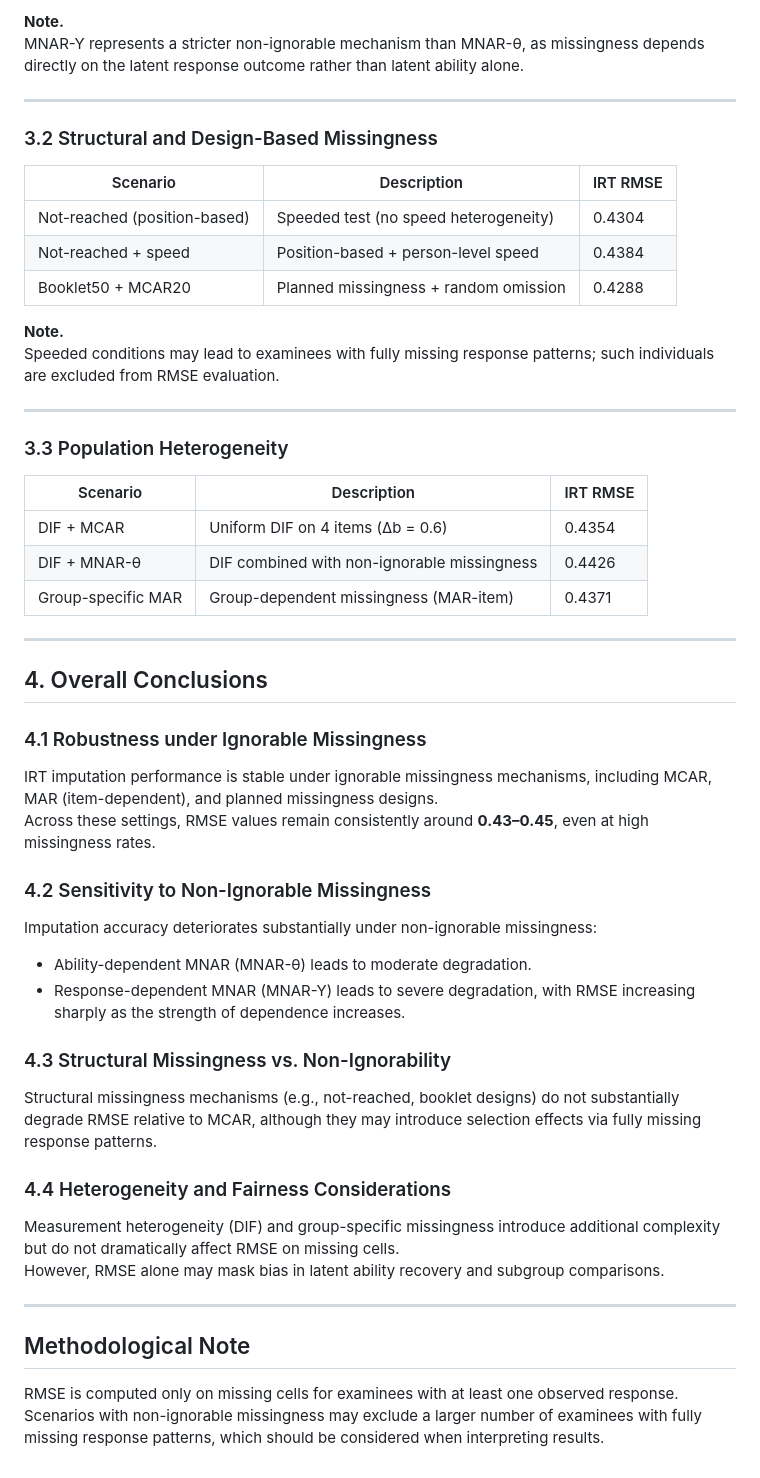
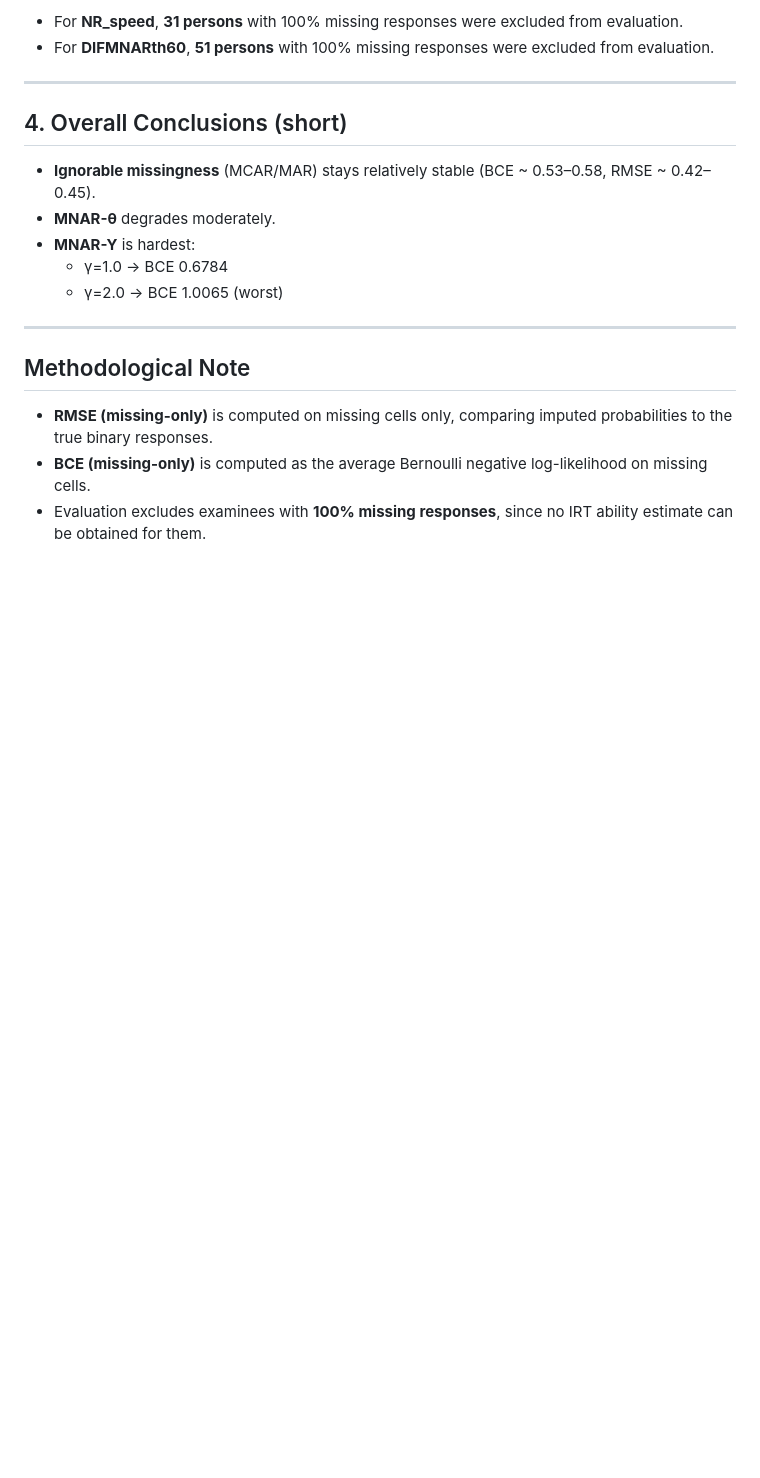
Before and after one commit to polar0n/animated-palm-tree, a Markdown page: irt_imputation/results/readme.md, the part around one of its changes. Rendered like a GitHub page; blank space fills up the shorter version.

```diff
--- a/irt_imputation/results/readme.md
+++ b/irt_imputation/results/readme.md
@@ -41,58 +73,21 @@ For MCAR70, a small number of examinees exhibit 100% missing responses. RMSE val
 
-**Note.**
-MNAR-Y represents a stricter non-ignorable mechanism than MNAR-θ, as missingness depends directly on the latent response outcome rather than latent ability alone.
+- For **NR_speed**, **31 persons** with 100% missing responses were excluded from evaluation.
+- For **DIFMNARth60**, **51 persons** with 100% missing responses were excluded from evaluation.
 
 ---
 
-### 3.2 Structural and Design-Based Missingness
+## 4. Overall Conclusions (short)
 
-| Scenario                     | Description                           | IRT RMSE |
-| ---------------------------- | ------------------------------------- | -------- |
-| Not-reached (position-based) | Speeded test (no speed heterogeneity) | 0.4304   |
-| Not-reached + speed          | Position-based + person-level speed   | 0.4384   |
-| Booklet50 + MCAR20           | Planned missingness + random omission | 0.4288   |
-
-**Note.**
-Speeded conditions may lead to examinees with fully missing response patterns; such individuals are excluded from RMSE evaluation.
-
----
-
-### 3.3 Population Heterogeneity
-
-| Scenario           | Description                                 | IRT RMSE |
-| ------------------ | ------------------------------------------- | -------- |
-| DIF + MCAR         | Uniform DIF on 4 items (Δb = 0.6)           | 0.4354   |
-| DIF + MNAR-θ       | DIF combined with non-ignorable missingness | 0.4426   |
-| Group-specific MAR | Group-dependent missingness (MAR-item)      | 0.4371   |
-
----
-
-## 4. Overall Conclusions
-
-### 4.1 Robustness under Ignorable Missingness
-
-IRT imputation performance is stable under ignorable missingness mechanisms, including MCAR, MAR (item-dependent), and planned missingness designs.
-Across these settings, RMSE values remain consistently around **0.43–0.45**, even at high missingness rates.
-
-### 4.2 Sensitivity to Non-Ignorable Missingness
-
-Imputation accuracy deteriorates substantially under non-ignorable missingness:
-
-- Ability-dependent MNAR (MNAR-θ) leads to moderate degradation.
-- Response-dependent MNAR (MNAR-Y) leads to severe degradation, with RMSE increasing sharply as the strength of dependence increases.
-
-### 4.3 Structural Missingness vs. Non-Ignorability
-
-Structural missingness mechanisms (e.g., not-reached, booklet designs) do not substantially degrade RMSE relative to MCAR, although they may introduce selection effects via fully missing response patterns.
-
-### 4.4 Heterogeneity and Fairness Considerations
-
-Measurement heterogeneity (DIF) and group-specific missingness introduce additional complexity but do not dramatically affect RMSE on missing cells.
-However, RMSE alone may mask bias in latent ability recovery and subgroup comparisons.
+- **Ignorable missingness** (MCAR/MAR) stays relatively stable (BCE ~ 0.53–0.58, RMSE ~ 0.42–0.45).
+- **MNAR-θ** degrades moderately.
+- **MNAR-Y** is hardest:
+  - γ=1.0 → BCE 0.6784
+  - γ=2.0 → BCE 1.0065 (worst)
 
 ---
 
 ## Methodological Note
 
-RMSE is computed only on missing cells for examinees with at least one observed response.
-Scenarios with non-ignorable missingness may exclude a larger number of examinees with fully missing response patterns, which should be considered when interpreting results.
+- **RMSE (missing-only)** is computed on missing cells only, comparing imputed probabilities to the true binary responses.
+- **BCE (missing-only)** is computed as the average Bernoulli negative log-likelihood on missing cells.
+- Evaluation excludes examinees with **100% missing responses**, since no IRT ability estimate can be obtained for them.
```
Also changed, not shown: other parts of irt_imputation/results/readme.md (+52 -20 lines).
